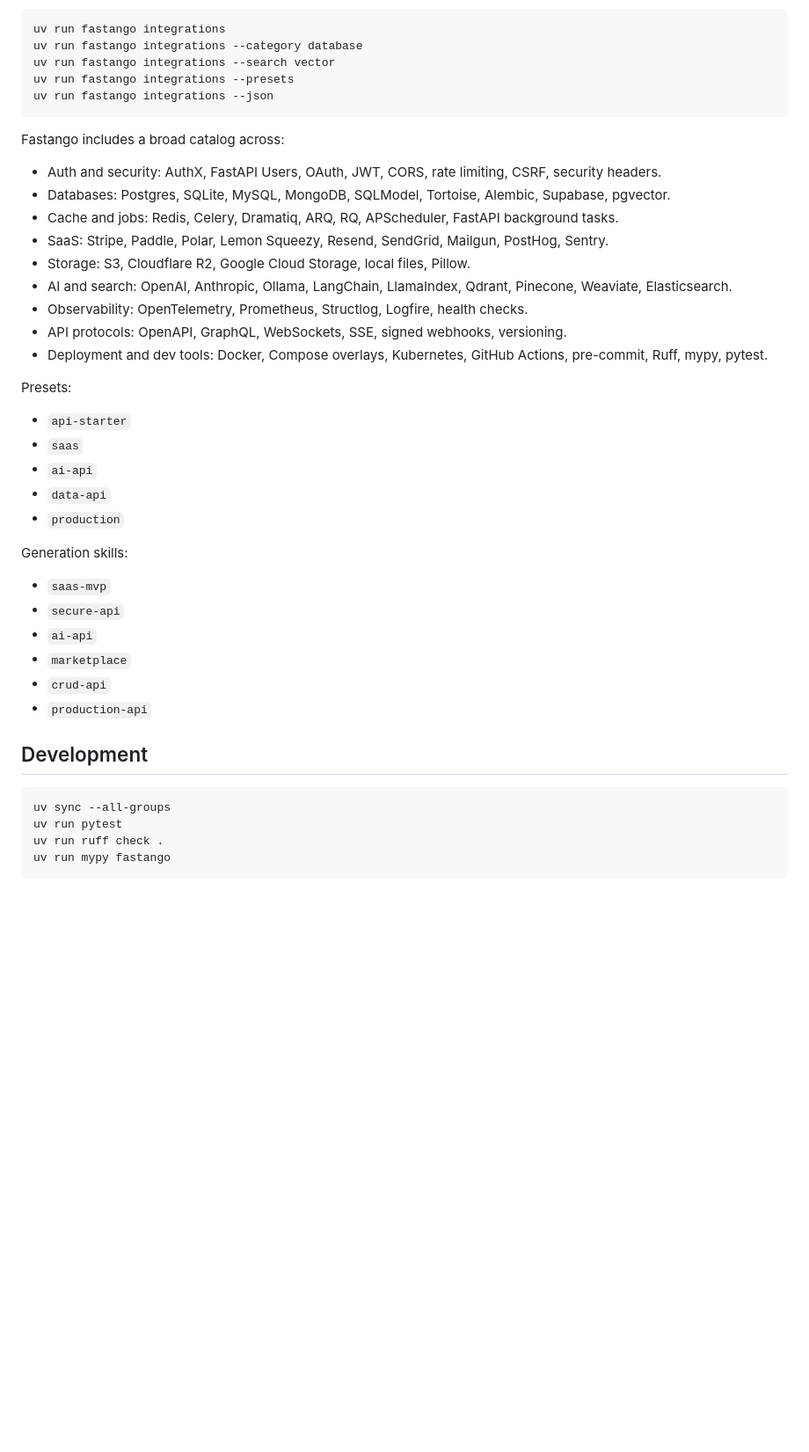
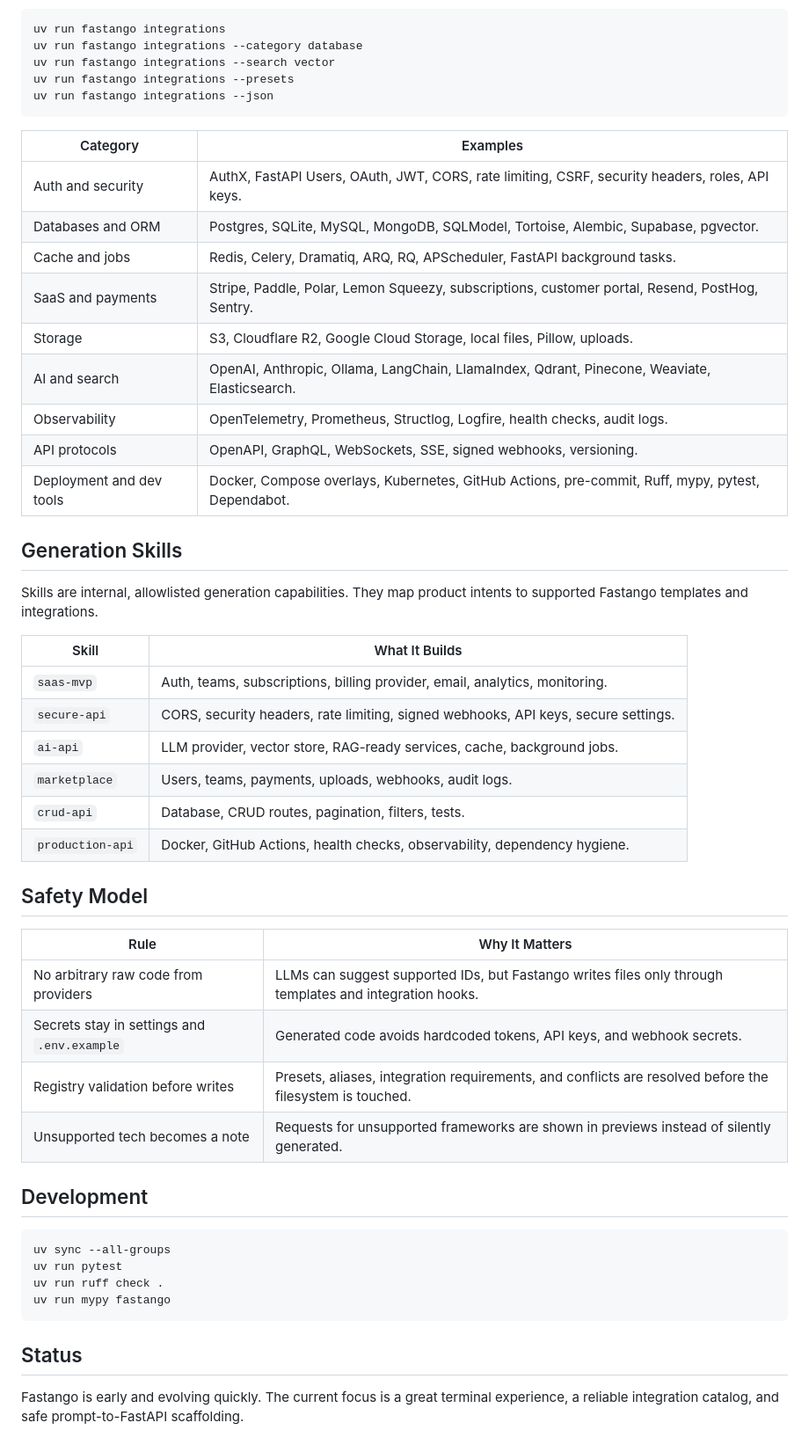
Before and after one commit to yezz123/fastango, a Markdown page: README.md, the part around one of its changes. Shown at 88% size. GitHub-like rendering; blank space fills up the shorter version.

Commit message:
📖 enhance project description, quick start instructions

````diff
--- a/README.md
+++ b/README.md
@@ -105,34 +156,40 @@ uv run fastango integrations --presets
 uv run fastango integrations --json
 ```
 
-Fastango includes a broad catalog across:
+| Category | Examples |
+| --- | --- |
+| Auth and security | AuthX, FastAPI Users, OAuth, JWT, CORS, rate limiting, CSRF, security headers, roles, API keys. |
+| Databases and ORM | Postgres, SQLite, MySQL, MongoDB, SQLModel, Tortoise, Alembic, Supabase, pgvector. |
+| Cache and jobs | Redis, Celery, Dramatiq, ARQ, RQ, APScheduler, FastAPI background tasks. |
+| SaaS and payments | Stripe, Paddle, Polar, Lemon Squeezy, subscriptions, customer portal, Resend, PostHog, Sentry. |
+| Storage | S3, Cloudflare R2, Google Cloud Storage, local files, Pillow, uploads. |
+| AI and search | OpenAI, Anthropic, Ollama, LangChain, LlamaIndex, Qdrant, Pinecone, Weaviate, Elasticsearch. |
+| Observability | OpenTelemetry, Prometheus, Structlog, Logfire, health checks, audit logs. |
+| API protocols | OpenAPI, GraphQL, WebSockets, SSE, signed webhooks, versioning. |
+| Deployment and dev tools | Docker, Compose overlays, Kubernetes, GitHub Actions, pre-commit, Ruff, mypy, pytest, Dependabot. |
 
-- Auth and security: AuthX, FastAPI Users, OAuth, JWT, CORS, rate limiting, CSRF, security headers.
-- Databases: Postgres, SQLite, MySQL, MongoDB, SQLModel, Tortoise, Alembic, Supabase, pgvector.
-- Cache and jobs: Redis, Celery, Dramatiq, ARQ, RQ, APScheduler, FastAPI background tasks.
-- SaaS: Stripe, Paddle, Polar, Lemon Squeezy, Resend, SendGrid, Mailgun, PostHog, Sentry.
-- Storage: S3, Cloudflare R2, Google Cloud Storage, local files, Pillow.
-- AI and search: OpenAI, Anthropic, Ollama, LangChain, LlamaIndex, Qdrant, Pinecone, Weaviate, Elasticsearch.
-- Observability: OpenTelemetry, Prometheus, Structlog, Logfire, health checks.
-- API protocols: OpenAPI, GraphQL, WebSockets, SSE, signed webhooks, versioning.
-- Deployment and dev tools: Docker, Compose overlays, Kubernetes, GitHub Actions, pre-commit, Ruff, mypy, pytest.
+## Generation Skills
 
-Presets:
+Skills are internal, allowlisted generation capabilities. They map product intents to supported
+Fastango templates and integrations.
 
-- `api-starter`
-- `saas`
-- `ai-api`
-- `data-api`
-- `production`
+| Skill | What It Builds |
+| --- | --- |
+| `saas-mvp` | Auth, teams, subscriptions, billing provider, email, analytics, monitoring. |
+| `secure-api` | CORS, security headers, rate limiting, signed webhooks, API keys, secure settings. |
+| `ai-api` | LLM provider, vector store, RAG-ready services, cache, background jobs. |
+| `marketplace` | Users, teams, payments, uploads, webhooks, audit logs. |
+| `crud-api` | Database, CRUD routes, pagination, filters, tests. |
+| `production-api` | Docker, GitHub Actions, health checks, observability, dependency hygiene. |
 
-Generation skills:
+## Safety Model
 
-- `saas-mvp`
-- `secure-api`
-- `ai-api`
-- `marketplace`
-- `crud-api`
-- `production-api`
+| Rule | Why It Matters |
+| --- | --- |
+| No arbitrary raw code from providers | LLMs can suggest supported IDs, but Fastango writes files only through templates and integration hooks. |
+| Secrets stay in settings and `.env.example` | Generated code avoids hardcoded tokens, API keys, and webhook secrets. |
+| Registry validation before writes | Presets, aliases, integration requirements, and conflicts are resolved before the filesystem is touched. |
+| Unsupported tech becomes a note | Requests for unsupported frameworks are shown in previews instead of silently generated. |
 
 ## Development
 
@@ -142,3 +199,8 @@ uv run pytest
 uv run ruff check .
 uv run mypy fastango
 ```
+
+## Status
+
+Fastango is early and evolving quickly. The current focus is a great terminal experience,
+a reliable integration catalog, and safe prompt-to-FastAPI scaffolding.
````
Also changed, not shown: other parts of README.md (+67 -16 lines).
